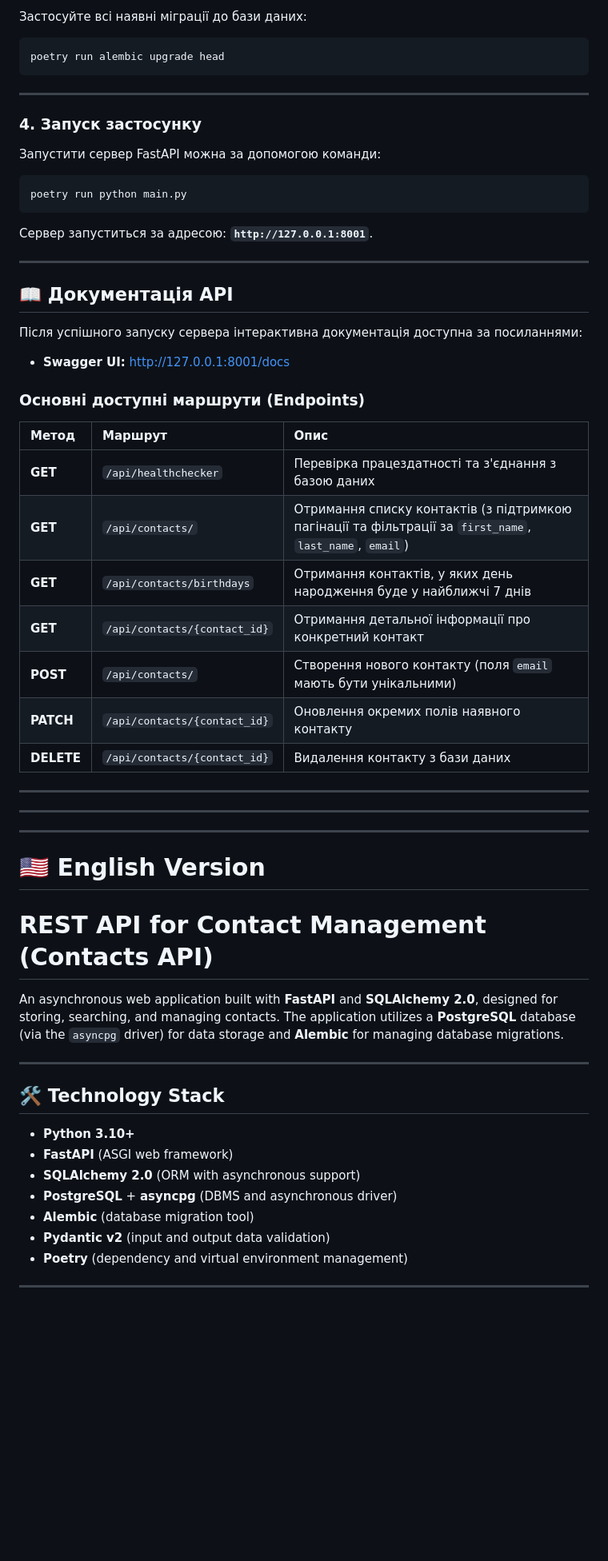
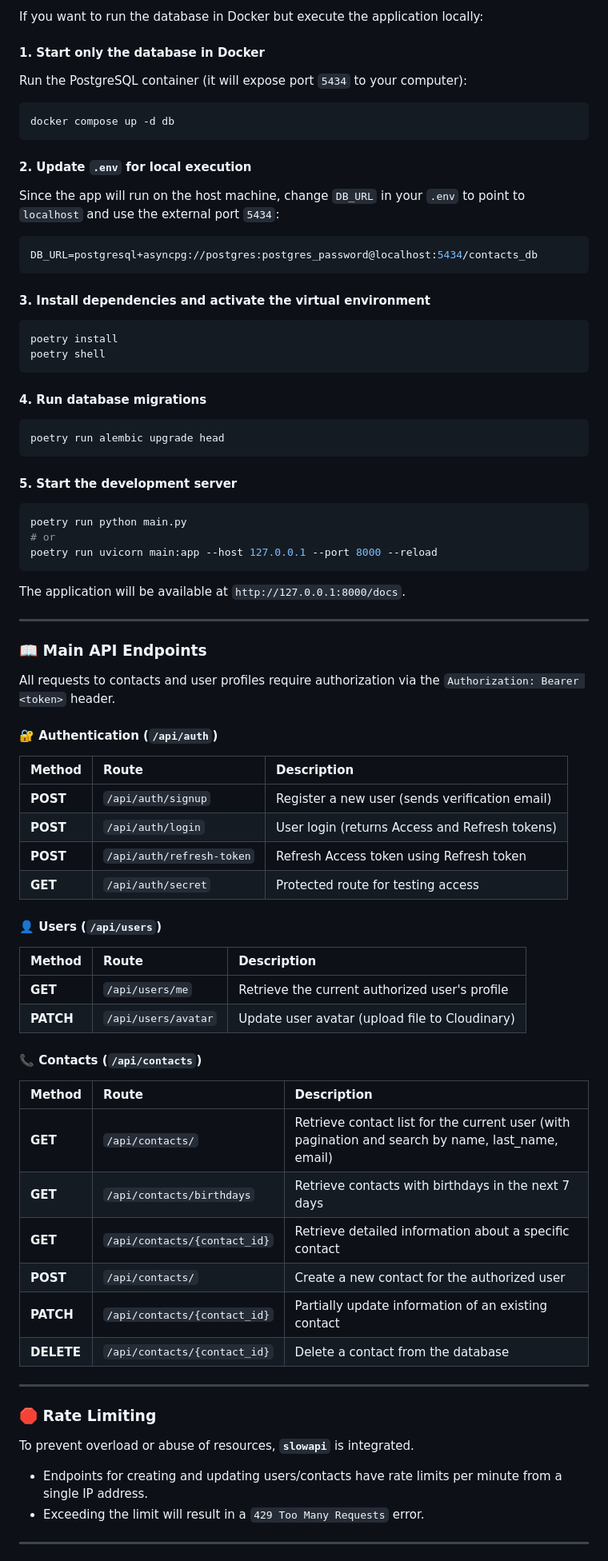
Before and after one commit to ArtemTerzi/goit-pythonweb-hw-10, a Markdown page: README.md, the part around one of its changes. Shown at 80% size. GitHub-like rendering; blank space fills up the shorter version.

````diff
--- a/README.md
+++ b/README.md
@@ -64,60 +80,74 @@ DATABASE_URL=postgresql+asyncpg://postgres:mysecretpassword@localhost:5432/conta
 
-Застосуйте всі наявні міграції до бази даних:
+If you want to run the database in Docker but execute the application locally:
+
+#### 1. Start only the database in Docker
+Run the PostgreSQL container (it will expose port `5434` to your computer):
+```bash
+docker compose up -d db
+```
+
+#### 2. Update `.env` for local execution
+Since the app will run on the host machine, change `DB_URL` in your `.env` to point to `localhost` and use the external port `5434`:
+```env
+DB_URL=postgresql+asyncpg://postgres:postgres_password@localhost:5434/contacts_db
+```
+
+#### 3. Install dependencies and activate the virtual environment
+```bash
+poetry install
+poetry shell
+```
+
+#### 4. Run database migrations
 ```bash
 poetry run alembic upgrade head
 ```
 
----
-
-### 4. Запуск застосунку
-Запустити сервер FastAPI можна за допомогою команди:
-
+#### 5. Start the development server
 ```bash
 poetry run python main.py
+# or
+poetry run uvicorn main:app --host 127.0.0.1 --port 8000 --reload
 ```
-
-Сервер запуститься за адресою: **`http://127.0.0.1:8001`**.
+The application will be available at `http://127.0.0.1:8000/docs`.
 
 ---
 
-## 📖 Документація API
+### 📖 Main API Endpoints
 
-Після успішного запуску сервера інтерактивна документація доступна за посиланнями:
-* **Swagger UI:** [http://127.0.0.1:8001/docs](http://127.0.0.1:8001/docs)
+All requests to contacts and user profiles require authorization via the `Authorization: Bearer <token>` header.
 
-### Основні доступні маршрути (Endpoints)
+#### 🔐 Authentication (`/api/auth`)
+| Method | Route | Description |
+| :--- | :--- | :--- |
+| **POST** | `/api/auth/signup` | Register a new user (sends verification email) |
+| **POST** | `/api/auth/login` | User login (returns Access and Refresh tokens) |
+| **POST** | `/api/auth/refresh-token` | Refresh Access token using Refresh token |
+| **GET** | `/api/auth/secret` | Protected route for testing access |
 
-| Метод | Маршрут | Опис |
+#### 👤 Users (`/api/users`)
+| Method | Route | Description |
 | :--- | :--- | :--- |
-| **GET** | `/api/healthchecker` | Перевірка працездатності та з'єднання з базою даних |
-| **GET** | `/api/contacts/` | Отримання списку контактів (з підтримкою пагінації та фільтрації за `first_name`, `last_name`, `email`) |
-| **GET** | `/api/contacts/birthdays` | Отримання контактів, у яких день народження буде у найближчі 7 днів |
-| **GET** | `/api/contacts/{contact_id}` | Отримання детальної інформації про конкретний контакт |
-| **POST** | `/api/contacts/` | Створення нового контакту (поля `email` мають бути унікальними) |
-| **PATCH** | `/api/contacts/{contact_id}` | Оновлення окремих полів наявного контакту |
-| **DELETE** | `/api/contacts/{contact_id}` | Видалення контакту з бази даних |
+| **GET** | `/api/users/me` | Retrieve the current authorized user's profile |
+| **PATCH** | `/api/users/avatar` | Update user avatar (upload file to Cloudinary) |
 
-
----
-___
-___
-
-# 🇺🇸 English Version
-
-# REST API for Contact Management (Contacts API)
-
-An asynchronous web application built with **FastAPI** and **SQLAlchemy 2.0**, designed for storing, searching, and managing contacts. The application utilizes a **PostgreSQL** database (via the `asyncpg` driver) for data storage and **Alembic** for managing database migrations.
+#### 📞 Contacts (`/api/contacts`)
+| Method | Route | Description |
+| :--- | :--- | :--- |
+| **GET** | `/api/contacts/` | Retrieve contact list for the current user (with pagination and search by name, last_name, email) |
+| **GET** | `/api/contacts/birthdays` | Retrieve contacts with birthdays in the next 7 days |
+| **GET** | `/api/contacts/{contact_id}` | Retrieve detailed information about a specific contact |
+| **POST** | `/api/contacts/` | Create a new contact for the authorized user |
+| **PATCH** | `/api/contacts/{contact_id}` | Partially update information of an existing contact |
+| **DELETE** | `/api/contacts/{contact_id}` | Delete a contact from the database |
 
 ---
 
-## 🛠 Technology Stack
-* **Python 3.10+**
-* **FastAPI** (ASGI web framework)
-* **SQLAlchemy 2.0** (ORM with asynchronous support)
-* **PostgreSQL** + **asyncpg** (DBMS and asynchronous driver)
-* **Alembic** (database migration tool)
-* **Pydantic v2** (input and output data validation)
-* **Poetry** (dependency and virtual environment management)
+### 🛑 Rate Limiting
+
+To prevent overload or abuse of resources, **`slowapi`** is integrated.
+* Endpoints for creating and updating users/contacts have rate limits per minute from a single IP address.
+* Exceeding the limit will result in a `429 Too Many Requests` error.
 
 ---
 
````
Also changed, not shown: other parts of README.md (+180 -99 lines).
